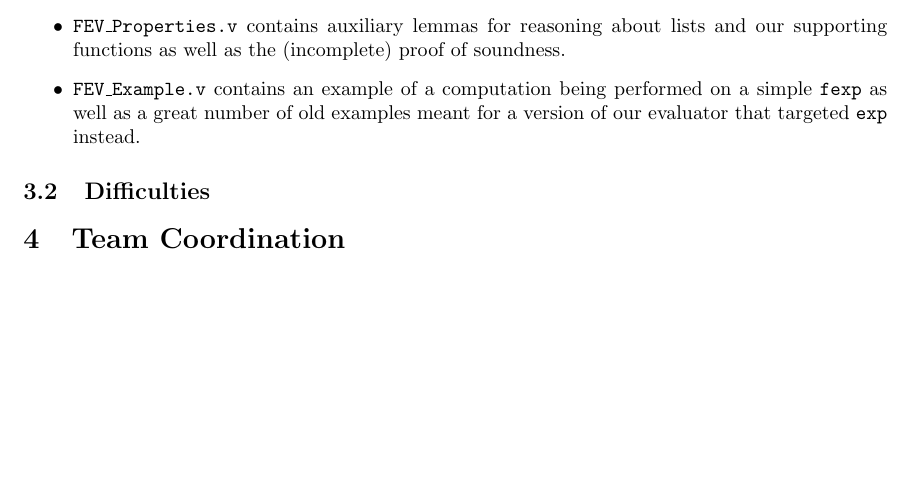
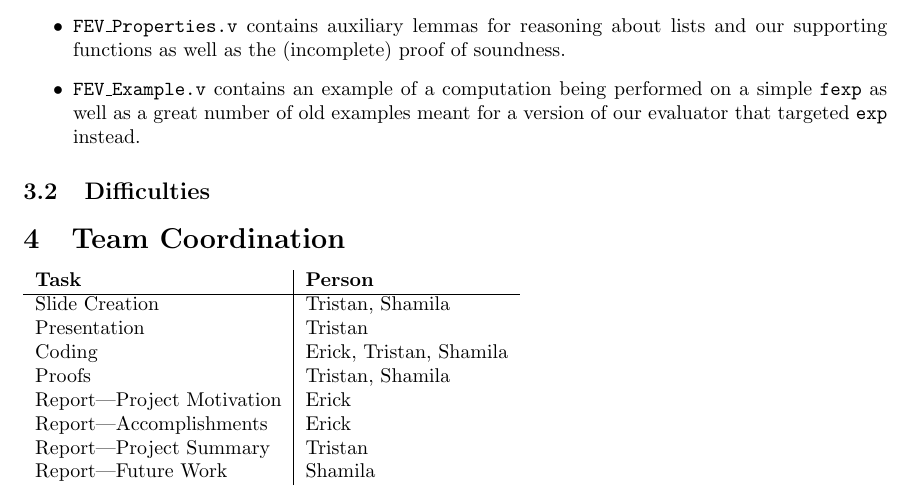
Before and after one commit to tgduckworth/FeatherEvaluator, a LaTeX document (Document/Report.tex): part of page 2 of 3, cut so that both start at the same text, the shorter picture padded with empty space. Compiled offline with pdfLaTeX.

Commit message:
Added team coordination section

```diff
--- a/Document/Report.tex
+++ b/Document/Report.tex
@@ -52,6 +52,19 @@ Our work currently consists of three major source files:
 
 \section{Team Coordination}
 
+
+\begin{tabular}{l|l}
+\textbf{Task}         & \textbf{Person}  \\  \cline{1-2}
+Slide Creation   &    Tristan, Shamila     \\
+Presentation &   Tristan    \\
+Coding           & Erick, Tristan, Shamila      \\
+Proofs		& Tristan, Shamila \\
+Report---Project Motivation    &     Erick  \\
+Report---Accomplishments                &   Erick  \\
+Report---Project Summary     &   Tristan        \\
+Report---Future Work    &    Shamila      \\
+\end{tabular}
+
 \section{Future Work}
 
 We hope to prove that our evaluator only produces states that is valid under the propositional definition of single-step evaluation for Featherweight Java. Our proof is yet to be completed and proving the in reverse direction for total correctness is another possible future work.
```
Also changed, not shown: Document/Report.pdf.
